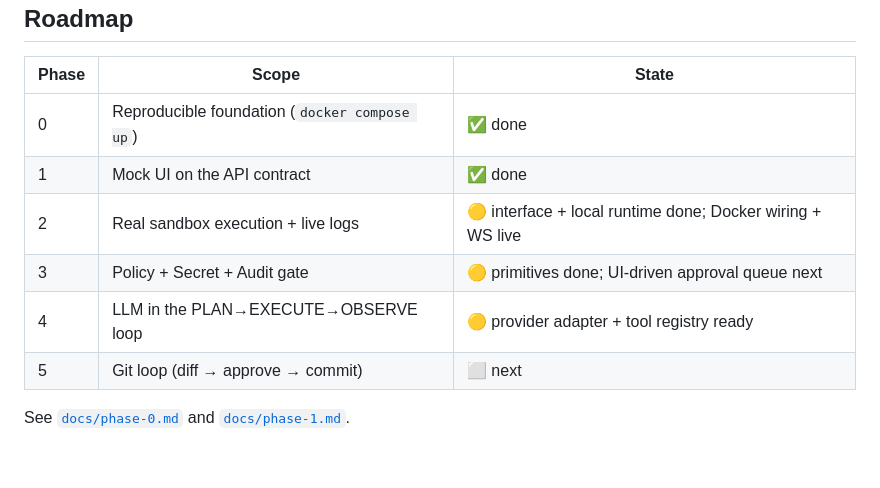
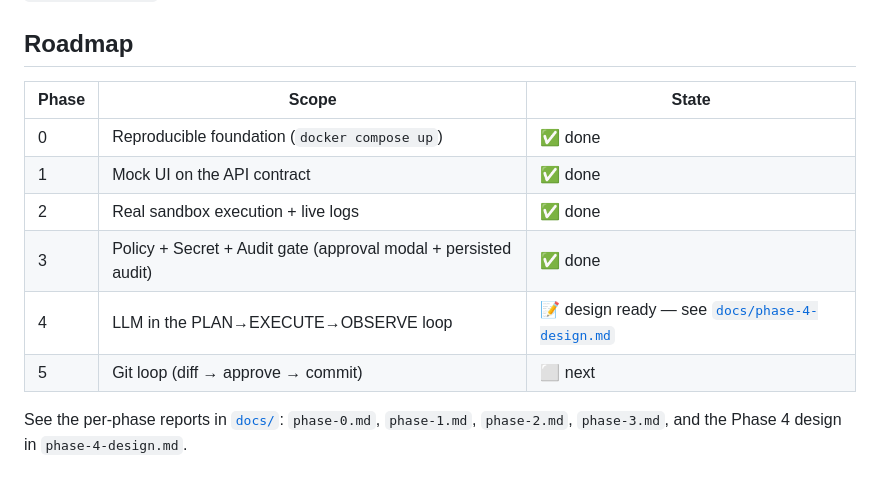
Before and after one commit to sutasutars1-png/japan-guide, a Markdown page: ai-os/README.md, the part around the change. Rendered like a GitHub page.

```diff
--- a/ai-os/README.md
+++ b/ai-os/README.md
@@ -114,9 +114,10 @@ Infra is local `docker-compose` → **free**. The only metered cost is the LLM
 |---|---|---|
 | 0 | Reproducible foundation (`docker compose up`) | ✅ done |
 | 1 | Mock UI on the API contract | ✅ done |
-| 2 | Real sandbox execution + live logs | 🟡 interface + local runtime done; Docker wiring + WS live |
-| 3 | Policy + Secret + Audit gate | 🟡 primitives done; UI-driven approval queue next |
-| 4 | LLM in the PLAN→EXECUTE→OBSERVE loop | 🟡 provider adapter + tool registry ready |
+| 2 | Real sandbox execution + live logs | ✅ done |
+| 3 | Policy + Secret + Audit gate (approval modal + persisted audit) | ✅ done |
+| 4 | LLM in the PLAN→EXECUTE→OBSERVE loop | 📝 design ready — see [`docs/phase-4-design.md`](./docs/phase-4-design.md) |
 | 5 | Git loop (diff → approve → commit) | ⬜ next |
 
-See [`docs/phase-0.md`](./docs/phase-0.md) and [`docs/phase-1.md`](./docs/phase-1.md).
+See the per-phase reports in [`docs/`](./docs): `phase-0.md`, `phase-1.md`,
+`phase-2.md`, `phase-3.md`, and the Phase 4 design in `phase-4-design.md`.
```
Also changed, not shown: ai-os/docs/phase-4-design.md (added, +255 -0 lines).
